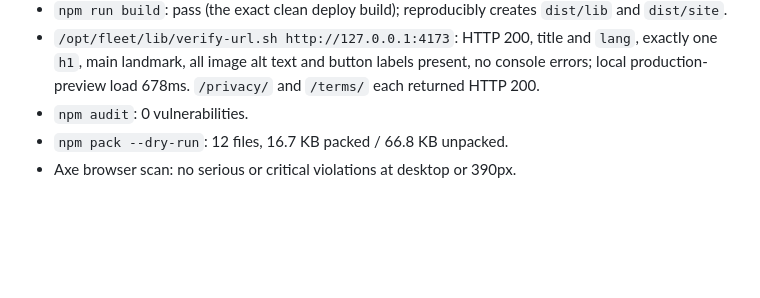
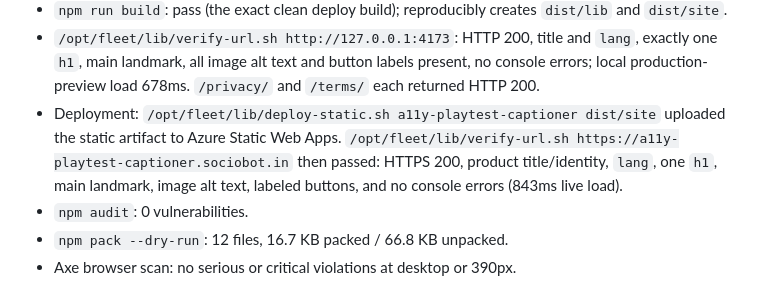
Before and after one commit to B-Divyesh/sf-a11y-playtest-captioner, a Markdown page: .factory/handoff.md, the part around the change. Drawn GitHub-style; blank space fills up the shorter version.

Commit message:
docs: record deployment verification

```diff
--- a/.factory/handoff.md
+++ b/.factory/handoff.md
@@ -29,6 +29,7 @@ Verification completed locally:
 - `npx tsc --noEmit`: pass.
 - `npm run build`: pass (the exact clean deploy build); reproducibly creates `dist/lib` and `dist/site`.
 - `/opt/fleet/lib/verify-url.sh http://127.0.0.1:4173`: HTTP 200, title and `lang`, exactly one `h1`, main landmark, all image alt text and button labels present, no console errors; local production-preview load 678ms. `/privacy/` and `/terms/` each returned HTTP 200.
+- Deployment: `/opt/fleet/lib/deploy-static.sh a11y-playtest-captioner dist/site` uploaded the static artifact to Azure Static Web Apps. `/opt/fleet/lib/verify-url.sh https://a11y-playtest-captioner.sociobot.in` then passed: HTTPS 200, product title/identity, `lang`, one `h1`, main landmark, image alt text, labeled buttons, and no console errors (843ms live load).
 - `npm audit`: 0 vulnerabilities.
 - `npm pack --dry-run`: 12 files, 16.7 KB packed / 66.8 KB unpacked.
 - Axe browser scan: no serious or critical violations at desktop or 390px.
```
